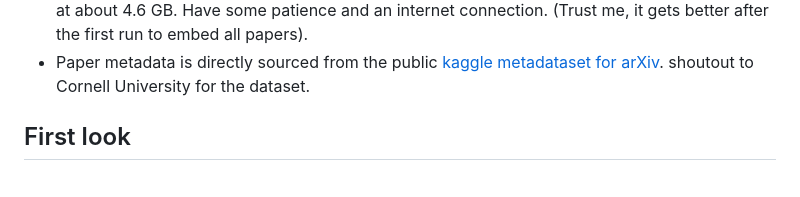
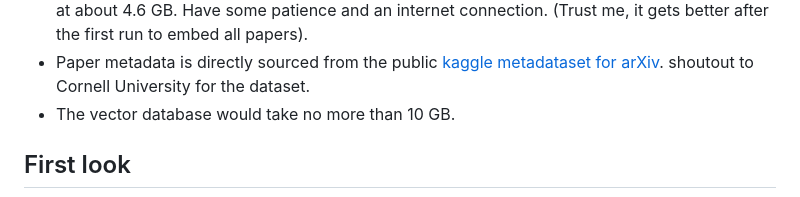
Before and after one commit to themohitnair/xivvy, a Markdown page: README.md, the part around the change printed below. Drawn GitHub-style.

```diff
--- a/README.md
+++ b/README.md
@@ -12,6 +12,7 @@ Before you run xivvy locally, please pay heed to the following points:
 - Executing `upd.sh` might make your fans whirr.
 - You must have an internet connection to download the Kaggle dataset, which is now standing at about 4.6 GB. Have some patience and an internet connection. (Trust me, it gets better after the first run to embed all papers).
 - Paper metadata is directly sourced from the public [kaggle metadataset for arXiv](https://www.kaggle.com/datasets/Cornell-University/arxiv). shoutout to Cornell University for the dataset.
+- The vector database would take no more than 10 GB.
 
 ## First look
 
```
Also changed, not shown: other parts of README.md (+4 -4 lines).
